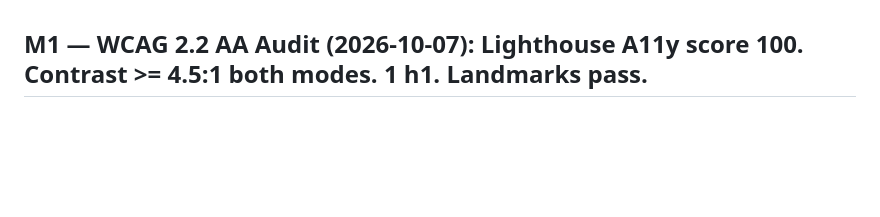
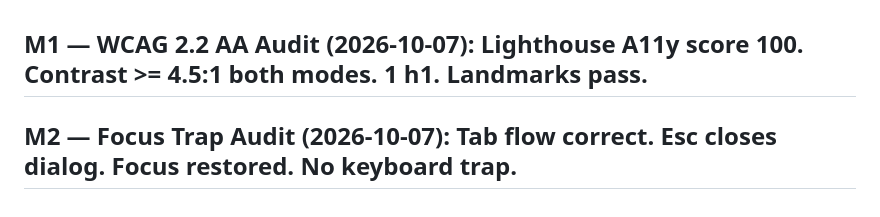
Before and after one commit to Tantai152/web-lab1-homework1, a Markdown page: TASK_DECOMPOSITION.md, the part around the change. Drawn GitHub-style; blank space fills up the shorter version.

Commit message:
fix(nav): keyboard trap prevention

```diff
--- a/TASK_DECOMPOSITION.md
+++ b/TASK_DECOMPOSITION.md
@@ -70,3 +70,4 @@
 - After H1-M4: Lighthouse 4 categories = 100.
 -
 ## M1 — WCAG 2.2 AA Audit (2026-10-07): Lighthouse A11y score 100. Contrast >= 4.5:1 both modes. 1 h1. Landmarks pass.
+## M2 — Focus Trap Audit (2026-10-07): Tab flow correct. Esc closes dialog. Focus restored. No keyboard trap.
```
